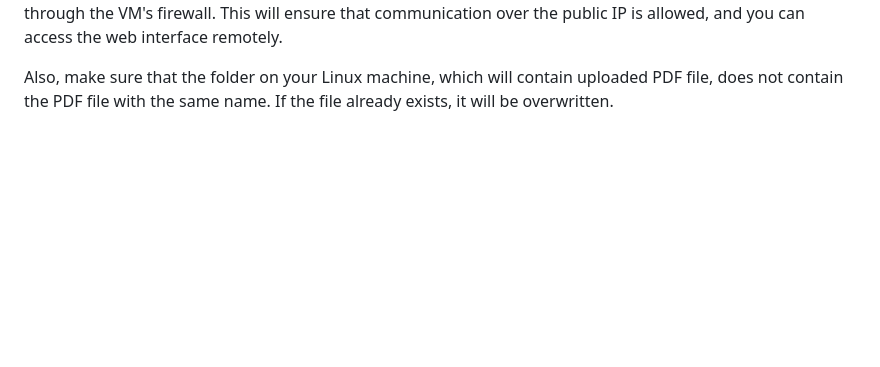
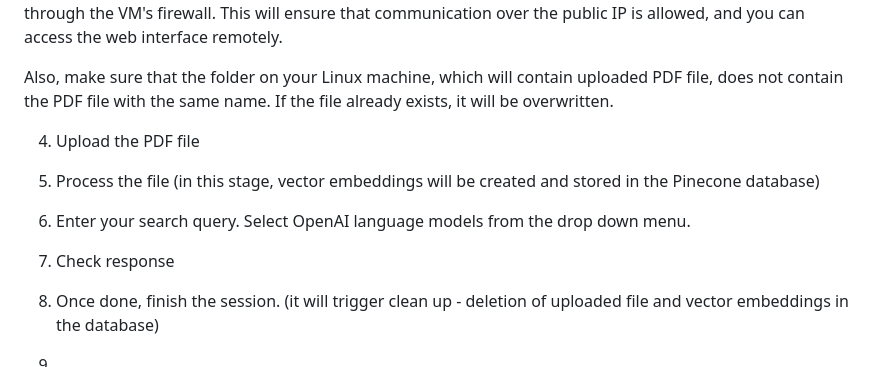
Before and after one commit to mmr116/document-search-using-vector-embeddings-openai-rag, a Markdown page: README.md, the part around the change. Drawn GitHub-style; blank space fills up the shorter version.

```diff
--- a/README.md
+++ b/README.md
@@ -114,3 +114,14 @@ http://<VM Public IP>:5000/ (for remote access over the internet)
 **Note**: If you plan to access the application over the public IP, make sure to allow incoming traffic on port 5000 through the VM's firewall. This will ensure that communication over the public IP is allowed, and you can access the web interface remotely.
 
 Also, make sure that the folder on your Linux machine, which will contain uploaded PDF file, does not contain the PDF file with the same name. If the file already exists, it will be overwritten.
+
+4. Upload the PDF file
+
+5. Process the file (in this stage, vector embeddings will be created and stored in the Pinecone database)
+
+6. Enter your search query. Select OpenAI language models from the drop down menu.
+
+7. Check response
+
+8. Once done, finish the session. (it will trigger clean up - deletion of uploaded file and vector embeddings in the database)
+9.
```
